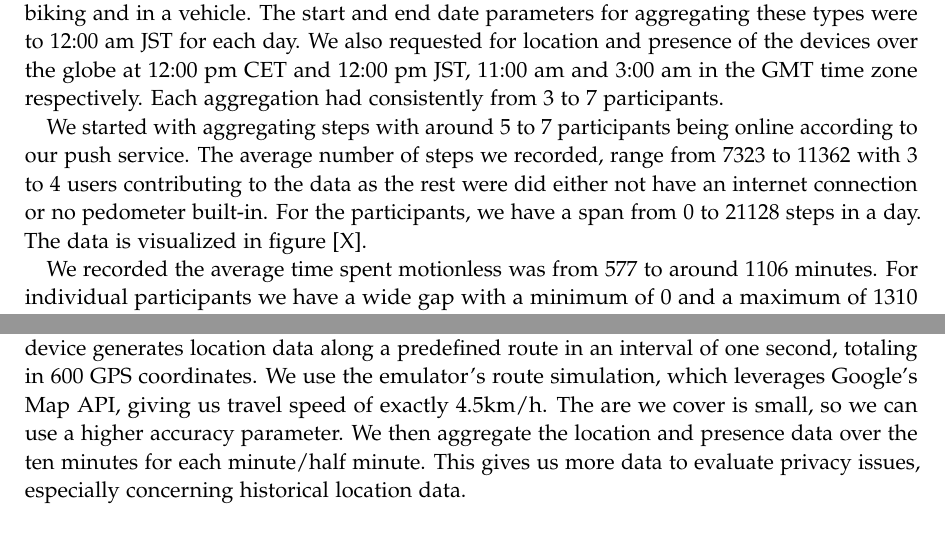
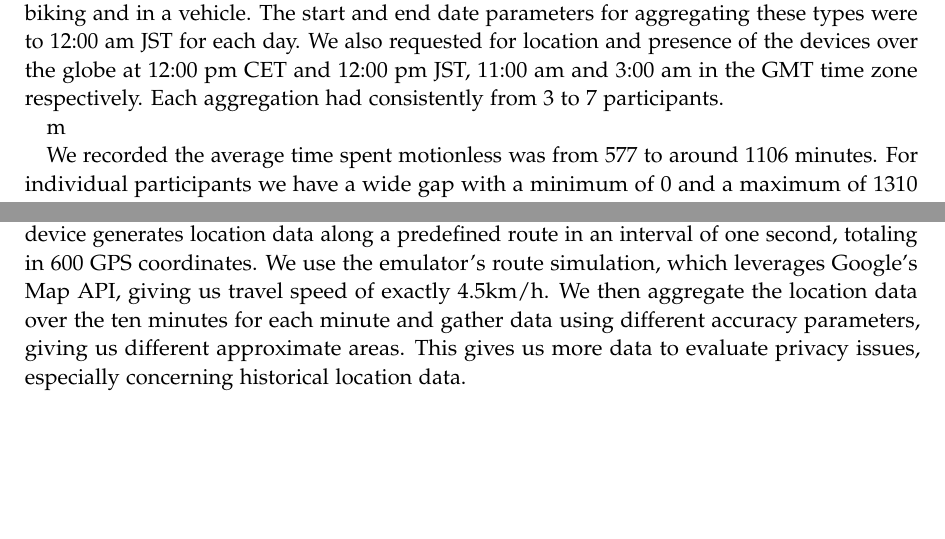
Before and after one commit to chickenduy/locationThesis, a LaTeX thesis (main.tex, which reads chapters/05_evaluation.tex): two parts of pages 26 and 28 of 42, joined at a grey line, cut so that both start at the same text, the shorter picture padded with empty space. Compiled offline with pdfLaTeX.

Commit message:
add changes

```diff
--- a/chapters/05_evaluation.tex
+++ b/chapters/05_evaluation.tex
@@ -17,8 +17,7 @@ We can see in all cases that data consumption didn't exceed 10MB and in most cas
 \subsection{Results}
 We sent more than a hundred aggregation requests during the field test and collected the average number of steps taken and the average time spent on the activities still, walking, biking and in a vehicle. The start and end date parameters for aggregating these types were to 12:00 am JST for each day. We also requested for location and presence of the devices over the globe at 12:00 pm CET and 12:00 pm JST, 11:00 am and 3:00 am in the GMT time zone respectively. Each aggregation had consistently from 3 to 7 participants.
 
-We started with aggregating steps with around 5 to 7 participants being online according to our push service. The average number of steps we recorded, range from 7323 to 11362 with 3 to 4 users contributing to the data as the rest were did either not have an internet connection or no pedometer built-in. For the participants, we have a span from 0 to 21128 steps in a day. The data is visualized in figure [X].
-% Todo: insert figure
+m% Todo: insert figure
 % Todo: describe the all the data collected and insert figures
 % Todo: inconsistency because of epoch time difference
 
@@ -61,9 +60,11 @@ As for the more specific mobility data, we can't built any connections to the ot
 But in contrast to reconstruction or linking attacks, tracing attacks could be used. Because of the lack in participating devices, we are sure, that the it is the same people participating in the query. But with the low accuracy, we are unable to build any trajectories. In order to examine possible calculation of trajectories, we need more data and more accurate data.
 
 \section{Simulated Test}
-Because of the small sample size in our field test, we decided to run one more test in a more controlled environment for more reliable data. We use 10 Android Emulators on different versions using Android Studio. We selected four small landmarks in a small area from which the devices travel from with one of the other landmarks as a destination. This will ensure, that we have devices have been alone and together over the test period. For 10 minutes, each device generates location data along a predefined route in an interval of one second, totaling in 600 GPS coordinates. We use the emulator's route simulation, which leverages Google's Map API, giving us travel speed of exactly 4.5km/h. The are we cover is small, so we can use a higher accuracy parameter. We then aggregate the location and presence data over the ten minutes for each minute/half minute. This gives us more data to evaluate privacy issues, especially concerning historical location data.
+Because of the small sample size in our field test, we decided to run one more test in a more controlled environment for more reliable data. We use 10 Android Emulators on different versions using Android Studio. We selected four small landmarks in a small area from which the devices travel from with one of the other landmarks as a destination. This will ensure, that we have devices have been alone and together over the test period. For 10 minutes, each device generates location data along a predefined route in an interval of one second, totaling in 600 GPS coordinates. We use the emulator's route simulation, which leverages Google's Map API, giving us travel speed of exactly 4.5km/h. We then aggregate the location data over the ten minutes for each minute and gather data using different accuracy parameters, giving us different approximate areas. This gives us more data to evaluate privacy issues, especially concerning historical location data.
 
 \subsection{Results}
+
+
 \subsection{Privacy Evaluation}
 \subsubsection{Location and Presence}
 \subsubsection{Historical location data}
```
Also changed, not shown: main.pdf.
